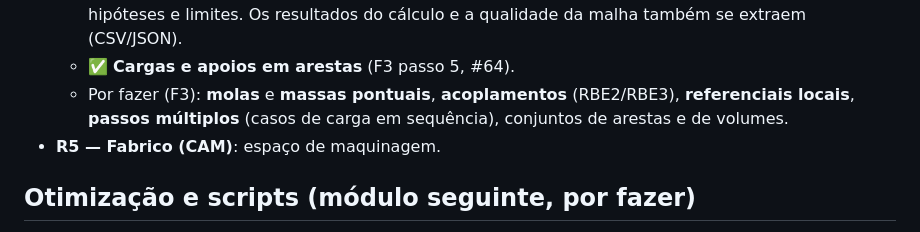
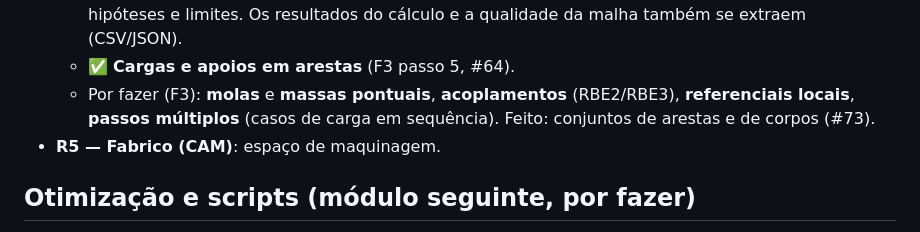
Before and after one commit to jjvherbert/GALCAD, a Markdown page: ROADMAP.md, the part around one of its changes. Rendered like a GitHub page.

Commit message:
ROADMAP: F3 passo 6 (conjuntos de arestas e de corpos, #73) feito (#74)
Co-authored-by: Claude Opus 5.5 <noreply@anthropic.com>

```diff
--- a/ROADMAP.md
+++ b/ROADMAP.md
@@ -255,7 +255,7 @@ Pedido de Juan: desenho a imitar o SolidWorks (rato, animações, transições,
   - ✅ **Força pontual** no nó mais próximo de um ponto (verificado contra Timoshenko a meio vão nos dois solvers; aviso de tensões locais).
   - ✅ **Estudo de convergência da malha configurado no estudo** (`ConvergencePanel.tsx`, `src/sim/convreport.ts`): secção «Convergência» na árvore e na barra (modo 3 malhas, varrimento ±n níveis ou automático até ao GCI alvo; razão, níveis, grandeza seguida; tamanhos e elementos previstos antes de correr); corre com o cálculo (F5) ou no botão; o relatório traz **todas as malhas com todas as grandezas** e o tempo de cada uma, fica **guardado no estudo** (últimos 6, com escolha entre eles) e extrai-se em **tabelas** (malhas, GCI por grandeza, erro vs. extrapolado), **gráficos** (grandeza vs. tamanho com extrapolado e faixa do GCI, grandezas normalizadas, erro em escala log) e **exportações** CSV, XLSX (várias folhas), JSON, SVG, PNG e relatório HTML/PDF com hipóteses e limites. Os resultados do cálculo e a qualidade da malha também se extraem (CSV/JSON).
   - ✅ **Cargas e apoios em arestas** (F3 passo 5, #64).
-  - Por fazer (F3): **molas** e **massas pontuais**, **acoplamentos** (RBE2/RBE3), **referenciais locais**, **passos múltiplos** (casos de carga em sequência), conjuntos de arestas e de volumes.
+  - Por fazer (F3): **molas** e **massas pontuais**, **acoplamentos** (RBE2/RBE3), **referenciais locais**, **passos múltiplos** (casos de carga em sequência). Feito: conjuntos de arestas e de corpos (#73).
 - **R5 — Fabrico (CAM)**: espaço de maquinagem.
 
 ## Otimização e scripts (módulo seguinte, por fazer)
```
Also changed, not shown: other parts of ROADMAP.md (+1 -1 lines).
